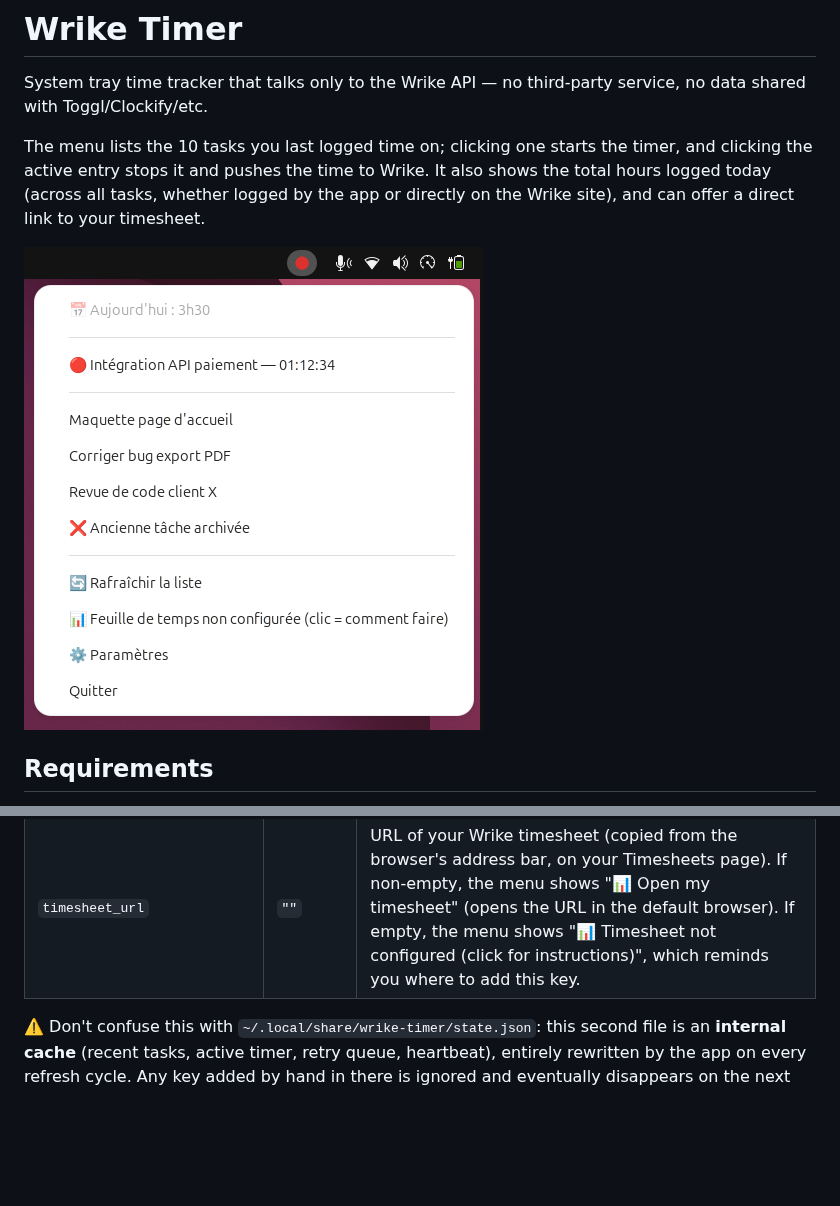
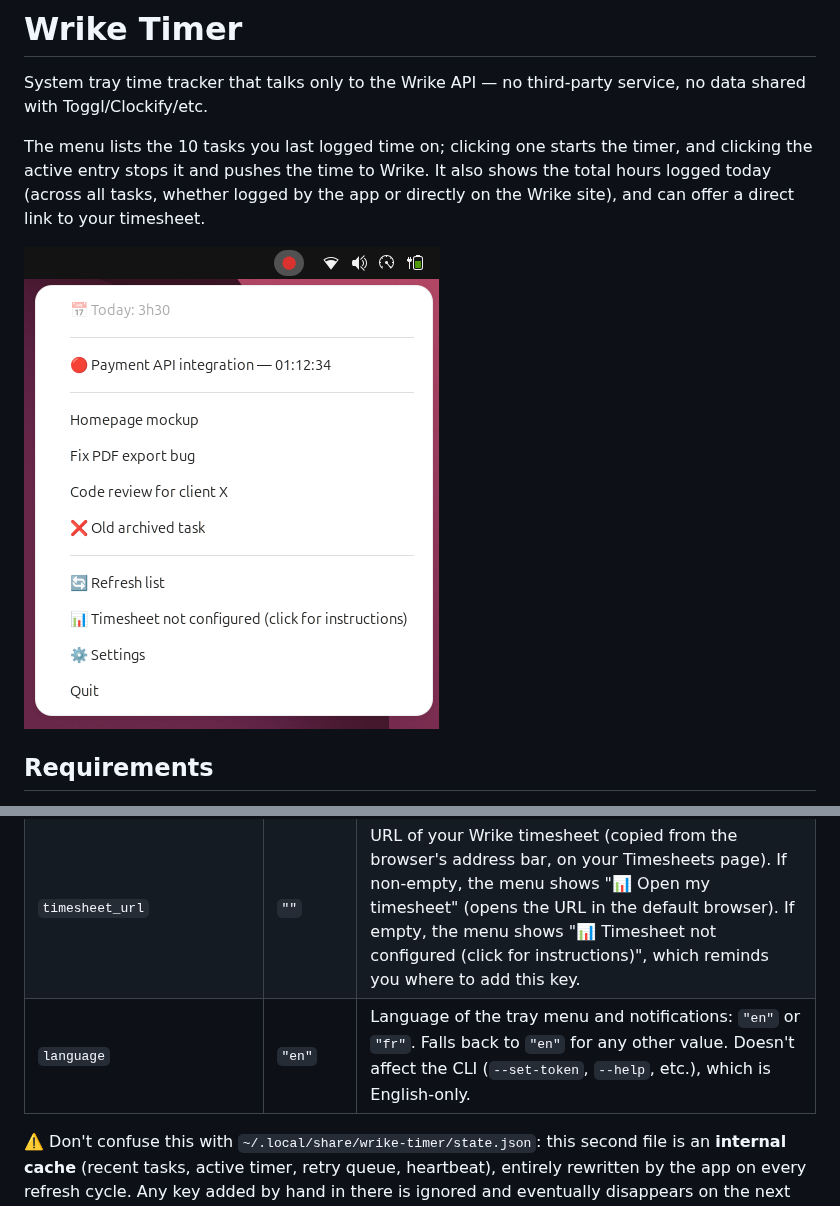
Before and after one commit to statnmap/Wrike-Timer, a Markdown page: README.md, 2 parts joined by grey strips. Drawn GitHub-style; pictures changed too: docs/tray-menu.png; blank space fills up the shorter version.

```diff
--- a/README.md
+++ b/README.md
@@ -65,6 +65,7 @@ If the submission fails (network down, API unavailable), tracked time is **never
 | `recent_tasks_limit` | `10` | Number of tasks shown in the menu |
 | `recent_tasks_lookback_days` | `30` | Window (in days) to look back for recent tasks |
 | `timesheet_url` | `""` | URL of your Wrike timesheet (copied from the browser's address bar, on your Timesheets page). If non-empty, the menu shows "📊 Open my timesheet" (opens the URL in the default browser). If empty, the menu shows "📊 Timesheet not configured (click for instructions)", which reminds you where to add this key. |
+| `language` | `"en"` | Language of the tray menu and notifications: `"en"` or `"fr"`. Falls back to `"en"` for any other value. Doesn't affect the CLI (`--set-token`, `--help`, etc.), which is English-only. |
 
 ⚠️ Don't confuse this with `~/.local/share/wrike-timer/state.json`: this second file is an **internal cache** (recent tasks, active timer, retry queue, heartbeat), entirely rewritten by the app on every refresh cycle. Any key added by hand in there is ignored and eventually disappears on the next refresh — settings go in `config.json`, never in `state.json`.
 
```
Also changed, not shown: 8 other files.
